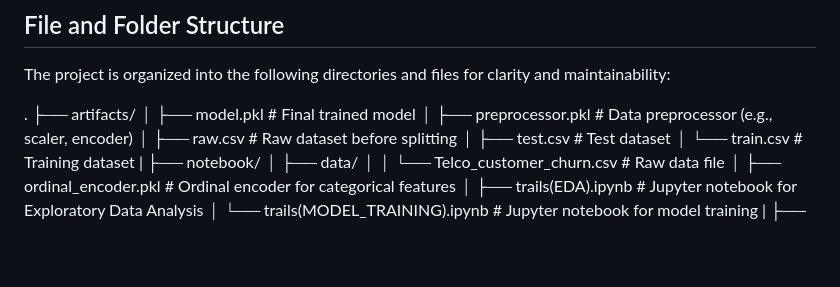
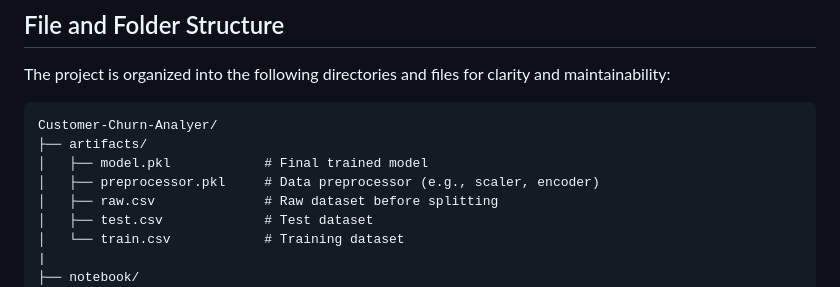
Before and after one commit to shreejoysarkar/Customer-Churn-Analyzer, a Markdown page: README.md, the part around the change printed below. Drawn GitHub-style; blank space fills up the shorter version.

````diff
--- a/README.md
+++ b/README.md
@@ -26,7 +26,8 @@ This project is a customer churn analyzer that uses machine learning to predict
 
 The project is organized into the following directories and files for clarity and maintainability:
 
-.
+```
+Customer-Churn-Analyer/
 ├── artifacts/
 │   ├── model.pkl            # Final trained model
 │   ├── preprocessor.pkl     # Data preprocessor (e.g., scaler, encoder)
````
Also changed, not shown: other parts of README.md (+1 -0 lines).
